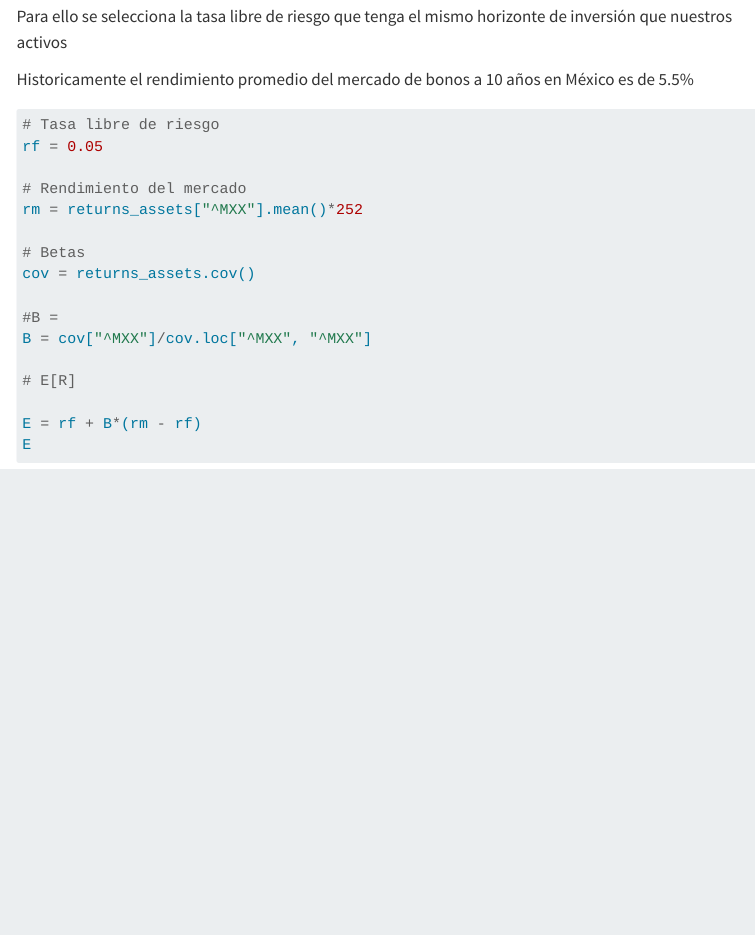
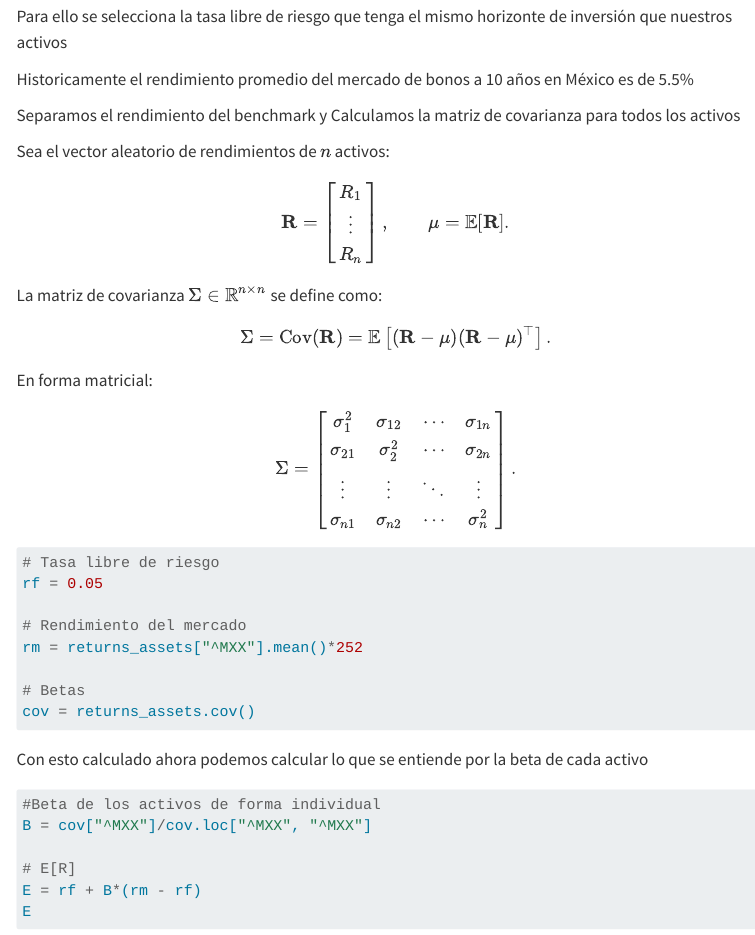
Before and after one commit to Rigobertoj/portafolios_inversion, a Quarto document (src/02/notebooks/08.CAPM.qmd): the page in a window 1100 px wide, from 520 px down. Rendered offline with R 4.5, knitr and Pandoc in place of Quarto, with nearby package versions; the code chunks are not run, so their results and figures are left out; menus at the side of the page are left out; long lines of code are wrapped.

````diff
--- a/src/01/notebooks/08.CAPM.qmd
+++ b/src/02/notebooks/08.CAPM.qmd
@@ -5,6 +5,7 @@
 date: "2025-02-16"
 format:
   html:
+    html-math-method: katex
     toc: true
     toc-depth: 3
     toc-location: right
@@ -44,3 +45,34 @@
 
 Historicamente el rendimiento promedio del mercado de bonos a 10 años en México es de 5.5%
 
+
+Separamos el rendimiento del benchmark y Calculamos la matriz de covarianza para todos los activos
+
+Sea el vector aleatorio de rendimientos de $n$ activos:
+$$
+\mathbf{R} =
+\begin{bmatrix}
+R_1 \\
+\vdots\\
+R_n
+\end{bmatrix},
+\qquad
+\mu = \mathbb{E}[\mathbf{R}].
+$$
+
+La matriz de covarianza $\Sigma \in \mathbb{R}^{n\times n}$ se define como:
+$$
+\Sigma
+=
+\operatorname{Cov}(\mathbf{R})
+=
+\mathbb{E}\left[
+(\mathbf{R} - \mu)(\mathbf{R} - \mu)^\top
+\right].
+$$
+
+En forma matricial:
+$$
+\Sigma
+=
+\begin{bmatrix}
@@ -53,12 +93,15 @@
 
 # Betas
 cov = returns_assets.cov()
+```
 
-#B =
+Con esto calculado ahora podemos calcular lo que se entiende por la beta de cada activo
+
+```{python}
+#Beta de los activos de forma individual
 B = cov["^MXX"]/cov.loc["^MXX", "^MXX"]
 
 # E[R]
-
 E = rf + B*(rm - rf)
 E
 ```
````
Also changed, not shown: src/02/outputs/08.CAPM.html (added), src/02/notebooks/08.CAPM.qmd (10 more changed lines), 3 other files.
